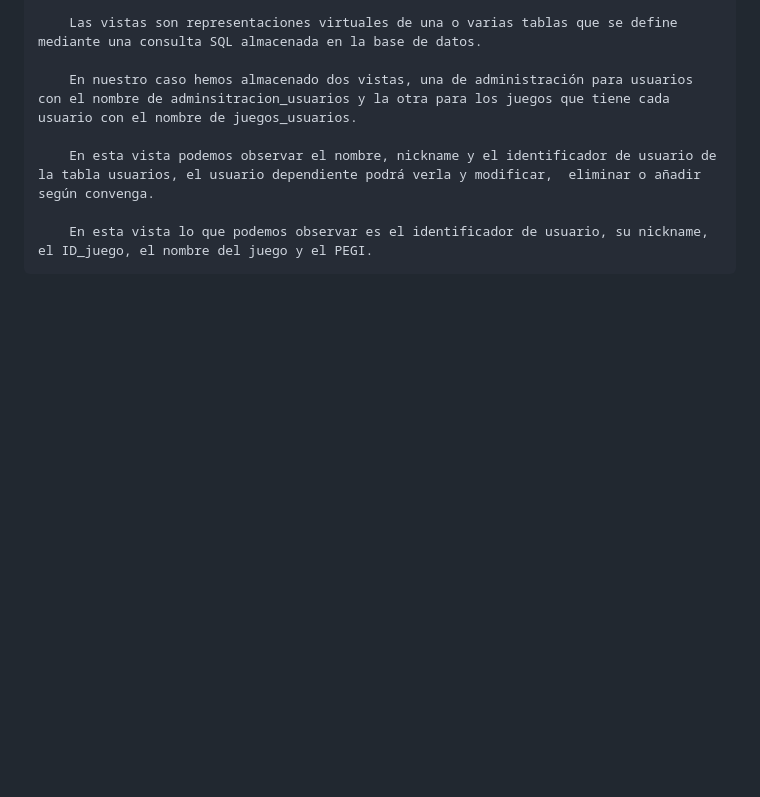
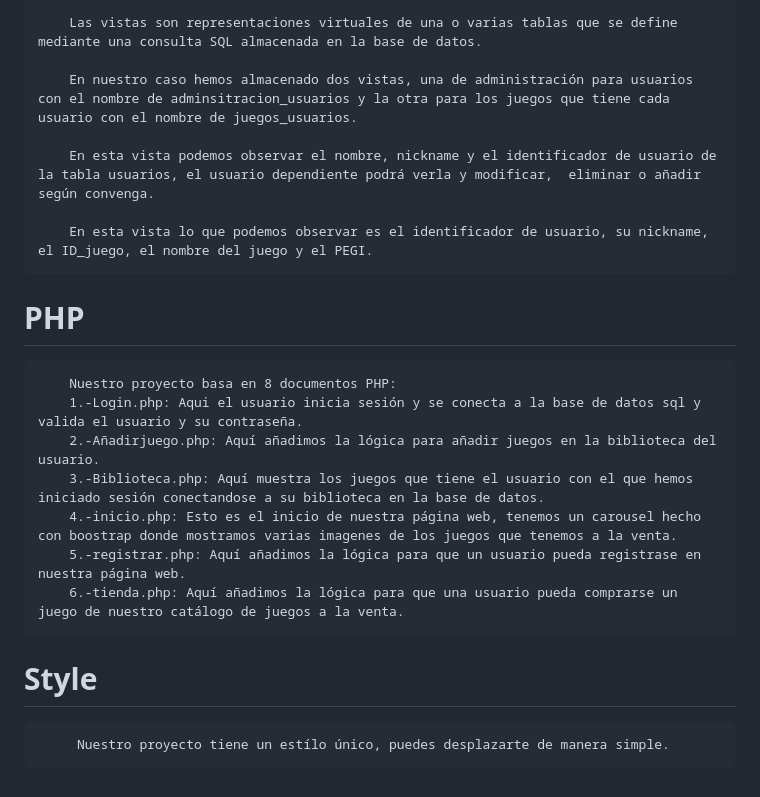
Before and after one commit to inakialonso2003/olympicstore, a Markdown page: README.md, the part around the change. GitHub-like rendering; blank space fills up the shorter version.

```diff
--- a/README.md
+++ b/README.md
@@ -56,3 +56,15 @@
         En esta vista podemos observar el nombre, nickname y el identificador de usuario de la tabla usuarios, el usuario dependiente podrá verla y modificar,  eliminar o añadir según convenga.
 
         En esta vista lo que podemos observar es el identificador de usuario, su nickname, el ID_juego, el nombre del juego y el PEGI.
+
+# PHP
+        Nuestro proyecto basa en 8 documentos PHP:
+        1.-Login.php: Aqui el usuario inicia sesión y se conecta a la base de datos sql y valida el usuario y su contraseña.
+        2.-Añadirjuego.php: Aquí añadimos la lógica para añadir juegos en la biblioteca del usuario.
+        3.-Biblioteca.php: Aquí muestra los juegos que tiene el usuario con el que hemos iniciado sesión conectandose a su biblioteca en la base de datos.
+        4.-inicio.php: Esto es el inicio de nuestra página web, tenemos un carousel hecho con boostrap donde mostramos varias imagenes de los juegos que tenemos a la venta.
+        5.-registrar.php: Aquí añadimos la lógica para que un usuario pueda registrase en nuestra página web.
+        6.-tienda.php: Aquí añadimos la lógica para que una usuario pueda comprarse un juego de nuestro catálogo de juegos a la venta.
+
+# Style
+         Nuestro proyecto tiene un estílo único, puedes desplazarte de manera simple.
```
